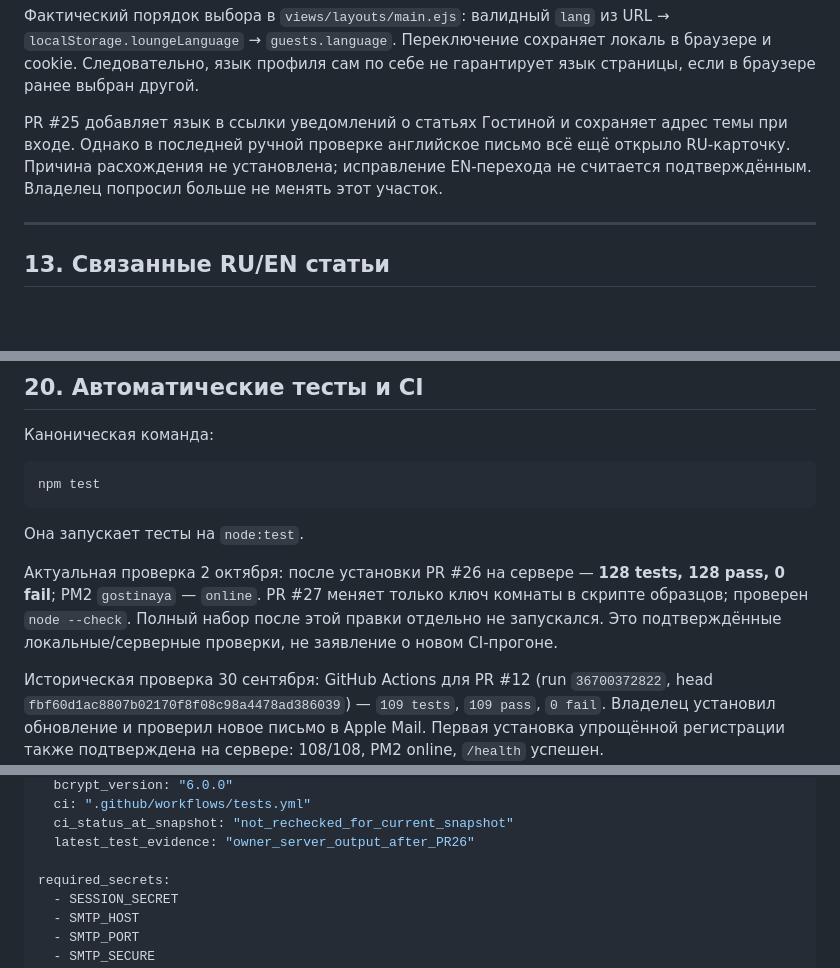
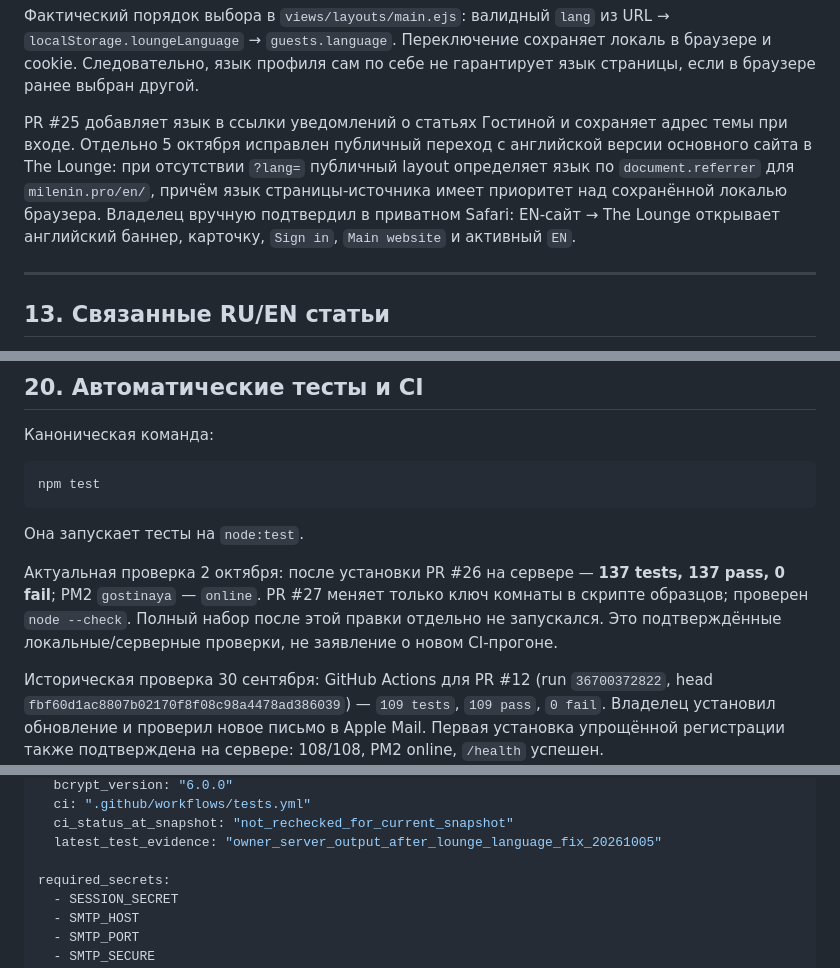
Before and after one commit to zero0661/gostinaya, a Markdown page: docs/TECHNICAL-PASSPORT.md, 3 parts joined by grey strips. Rendered like a GitHub page; blank space fills up the shorter version.

```diff
--- a/docs/TECHNICAL-PASSPORT.md
+++ b/docs/TECHNICAL-PASSPORT.md
@@ -423,7 +423,7 @@ tests/discussion-translation.test.js
 
 Фактический порядок выбора в `views/layouts/main.ejs`: валидный `lang` из URL → `localStorage.loungeLanguage` → `guests.language`. Переключение сохраняет локаль в браузере и cookie. Следовательно, язык профиля сам по себе не гарантирует язык страницы, если в браузере ранее выбран другой.
 
-PR #25 добавляет язык в ссылки уведомлений о статьях Гостиной и сохраняет адрес темы при входе. Однако в последней ручной проверке английское письмо всё ещё открыло RU-карточку. Причина расхождения не установлена; исправление EN-перехода не считается подтверждённым. Владелец попросил больше не менять этот участок.
+PR #25 добавляет язык в ссылки уведомлений о статьях Гостиной и сохраняет адрес темы при входе. Отдельно 5 октября исправлен публичный переход с английской версии основного сайта в The Lounge: при отсутствии `?lang=` публичный layout определяет язык по `document.referrer` для `milenin.pro/en/`, причём язык страницы-источника имеет приоритет над сохранённой локалью браузера. Владелец вручную подтвердил в приватном Safari: EN-сайт → The Lounge открывает английский баннер, карточку, `Sign in`, `Main website` и активный `EN`.
 
 ---
 
@@ -646,7 +646,7 @@ npm test
 
 Она запускает тесты на `node:test`.
 
-Актуальная проверка 2 октября: после установки PR #26 на сервере — **128 tests, 128 pass, 0 fail**; PM2 `gostinaya` — `online`. PR #27 меняет только ключ комнаты в скрипте образцов; проверен `node --check`. Полный набор после этой правки отдельно не запускался. Это подтверждённые локальные/серверные проверки, не заявление о новом CI-прогоне.
+Актуальная проверка 2 октября: после установки PR #26 на сервере — **137 tests, 137 pass, 0 fail**; PM2 `gostinaya` — `online`. PR #27 меняет только ключ комнаты в скрипте образцов; проверен `node --check`. Полный набор после этой правки отдельно не запускался. Это подтверждённые локальные/серверные проверки, не заявление о новом CI-прогоне.
 
 Историческая проверка 30 сентября: GitHub Actions для PR #12 (run `36700372822`, head `fbf60d1ac8807b02170f8f08c98a4478ad386039`) — `109 tests`, `109 pass`, `0 fail`. Владелец установил обновление и проверил новое письмо в Apple Mail. Первая установка упрощённой регистрации также подтверждена на сервере: 108/108, PM2 online, `/health` успешен.
 
@@ -1004,7 +1004,7 @@ quality:
   bcrypt_version: "6.0.0"
   ci: ".github/workflows/tests.yml"
   ci_status_at_snapshot: "not_rechecked_for_current_snapshot"
-  latest_test_evidence: "owner_server_output_after_PR26"
+  latest_test_evidence: "owner_server_output_after_lounge_language_fix_20261005"
 
 required_secrets:
   - SESSION_SECRET
```
Also changed, not shown: other parts of docs/TECHNICAL-PASSPORT.md (+25 -6 lines).
